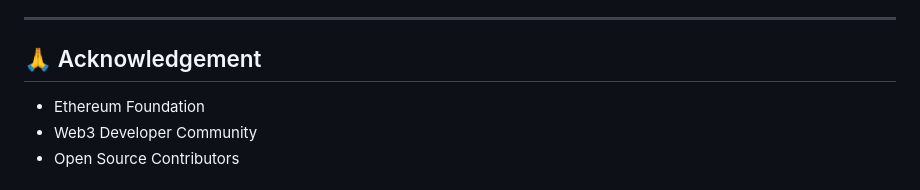
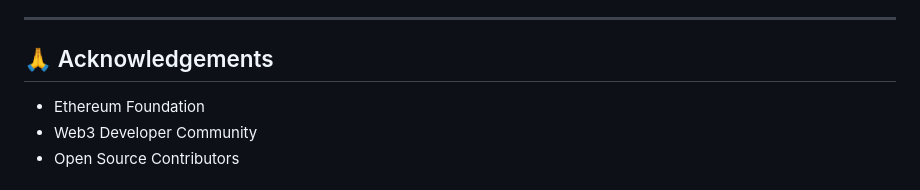
Before and after one commit to Kalicharan-Prajapati/Voting-System, a Markdown page: README.md, the part around the change. Rendered like a GitHub page.

```diff
--- a/README.md
+++ b/README.md
@@ -113,7 +113,7 @@ Our mission is to empower decentralized governance by offering a platform where
 
 
 ---
-## 🙏 Acknowledgement
+## 🙏 Acknowledgements
 
 - Ethereum Foundation
 - Web3 Developer Community
```
